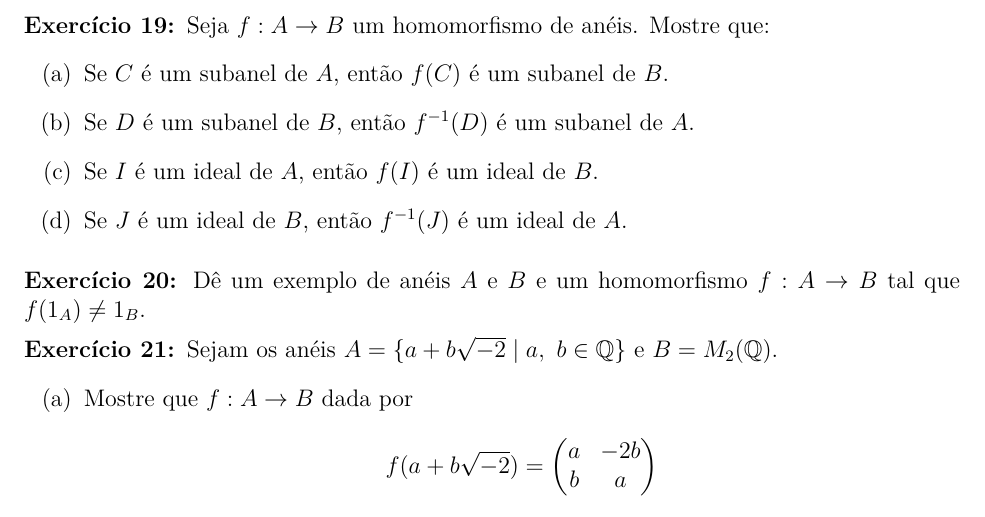
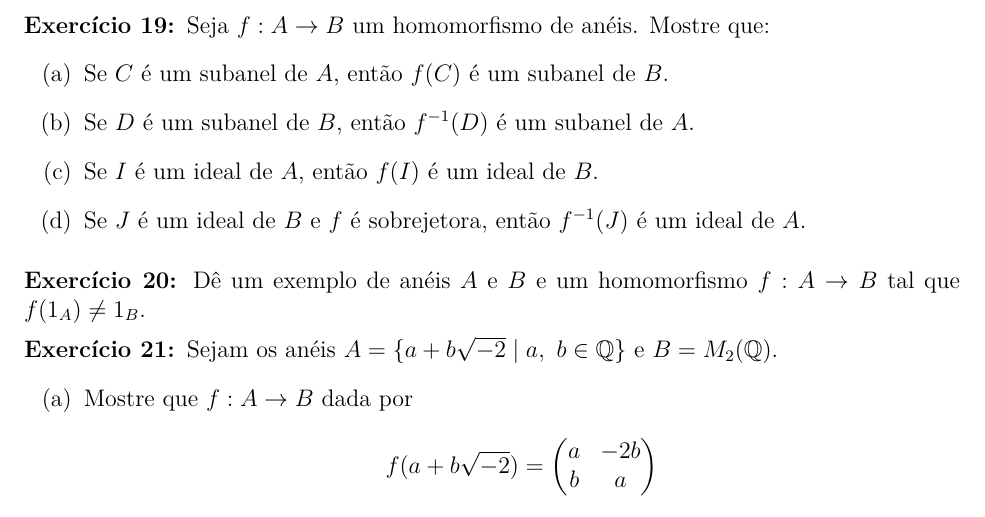
Before and after one commit to jfreitasunb/Algebra-1, a LaTeX document (listas/lista-5-alg1.tex): part of page 3 of 3, cut so that both start at the same text. Compiled offline with XeLaTeX.

Commit message:
Acréscimo de hipótese que faltava.

```diff
--- a/listas/lista-5-alg1.tex
+++ b/listas/lista-5-alg1.tex
@@ -245,7 +245,7 @@ elementos de $B$. Mostre que a soma de dois ideais de $\z$ {\'e} um ideal de $\z
 \item Se $C$  {\'e} um subanel de $A$, ent{\~a}o $f(C)$ {\'e} um subanel de $B$.
 \item Se $D$ {\'e} um subanel de $B$, ent{\~a}o $f^{-1}(D)$ {\'e} um subanel de $A$.
 \item Se $I$ {\'e} um ideal de $A$, ent{\~a}o $f(I)$ {\'e} um ideal de $B$.
-\item Se $J$ {\'e} um ideal de $B$, ent{\~a}o $f^{-1}(J)$ {\'e} um ideal de $A$.
+\item Se $J$ {\'e} um ideal de $B$ e $f$ é sobrejetora, ent{\~a}o $f^{-1}(J)$ {\'e} um ideal de $A$.
 \end{enumerate}
 
 \vesp
```
